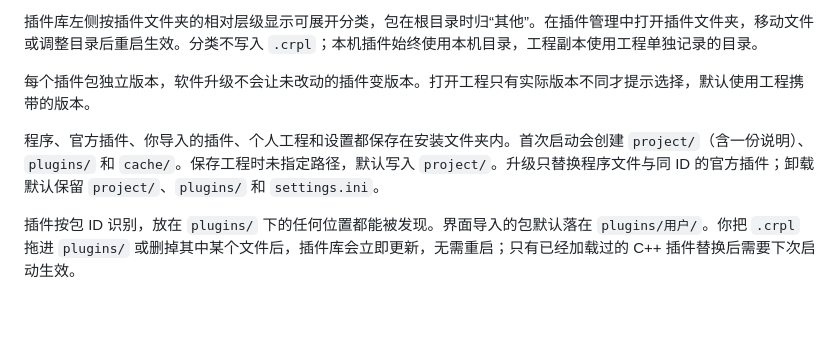
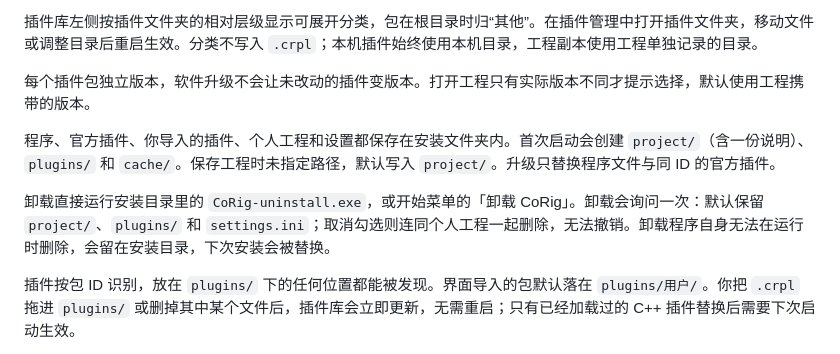
Before and after one commit to xuyan623/COMTool-x, a Markdown page: docs/USER_GUIDE.md, the part around the change. GitHub-like rendering; blank space fills up the shorter version.

```diff
--- a/docs/USER_GUIDE.md
+++ b/docs/USER_GUIDE.md
@@ -82,7 +82,9 @@
 
 每个插件包独立版本，软件升级不会让未改动的插件变版本。打开工程只有实际版本不同才提示选择，默认使用工程携带的版本。
 
-程序、官方插件、你导入的插件、个人工程和设置都保存在安装文件夹内。首次启动会创建 `project/`（含一份说明）、`plugins/` 和 `cache/`。保存工程时未指定路径，默认写入 `project/`。升级只替换程序文件与同 ID 的官方插件；卸载默认保留 `project/`、`plugins/` 和 `settings.ini`。
+程序、官方插件、你导入的插件、个人工程和设置都保存在安装文件夹内。首次启动会创建 `project/`（含一份说明）、`plugins/` 和 `cache/`。保存工程时未指定路径，默认写入 `project/`。升级只替换程序文件与同 ID 的官方插件。
+
+卸载直接运行安装目录里的 `CoRig-uninstall.exe`，或开始菜单的「卸载 CoRig」。卸载会询问一次：默认保留 `project/`、`plugins/` 和 `settings.ini`；取消勾选则连同个人工程一起删除，无法撤销。卸载程序自身无法在运行时删除，会留在安装目录，下次安装会被替换。
 
 插件按包 ID 识别，放在 `plugins/` 下的任何位置都能被发现。界面导入的包默认落在 `plugins/用户/`。你把 `.crpl` 拖进 `plugins/` 或删掉其中某个文件后，插件库会立即更新，无需重启；只有已经加载过的 C++ 插件替换后需要下次启动生效。
 
```
Also changed, not shown: docs/RELEASE_NOTES.md (+2 -0 lines).
